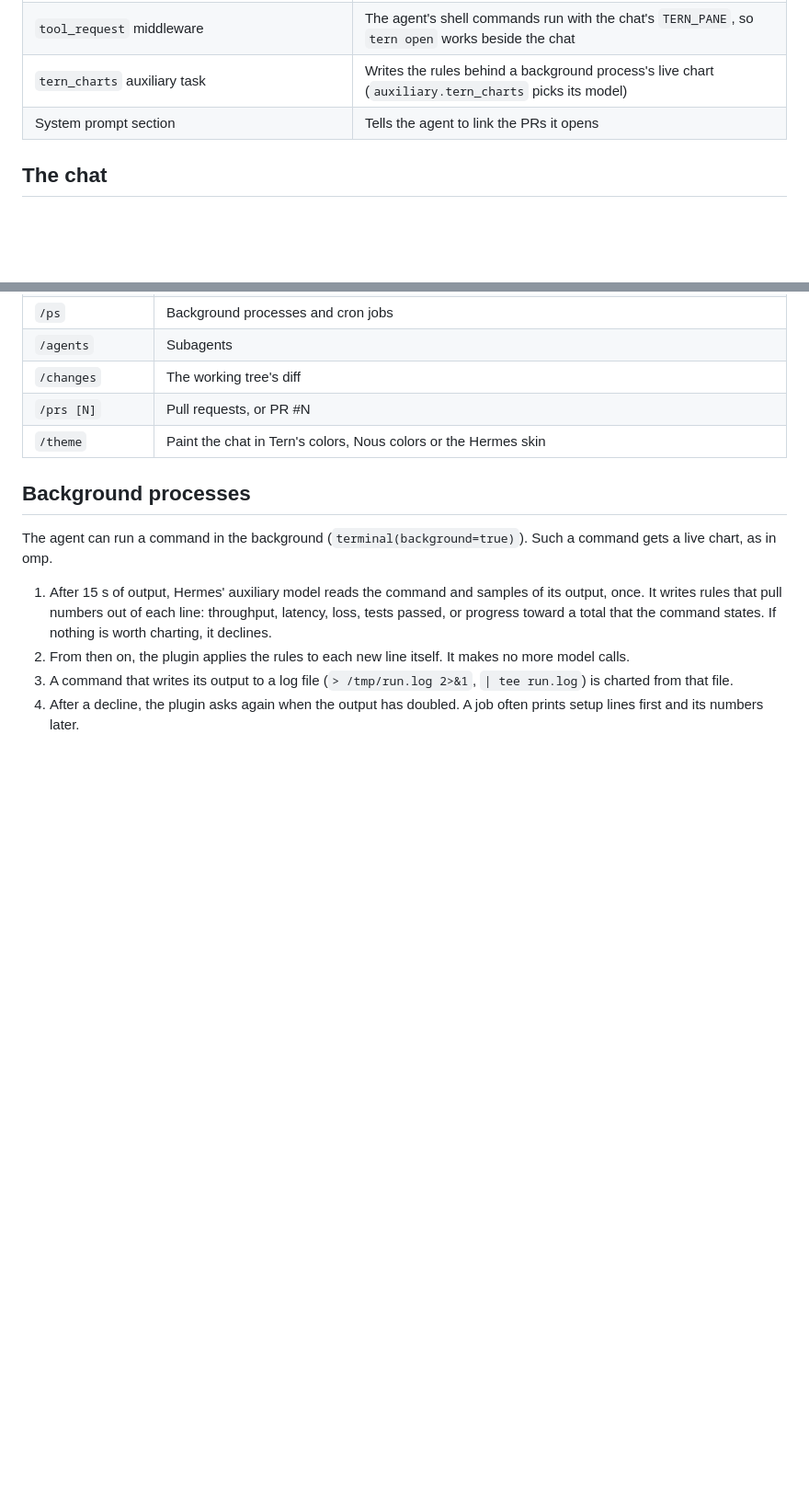
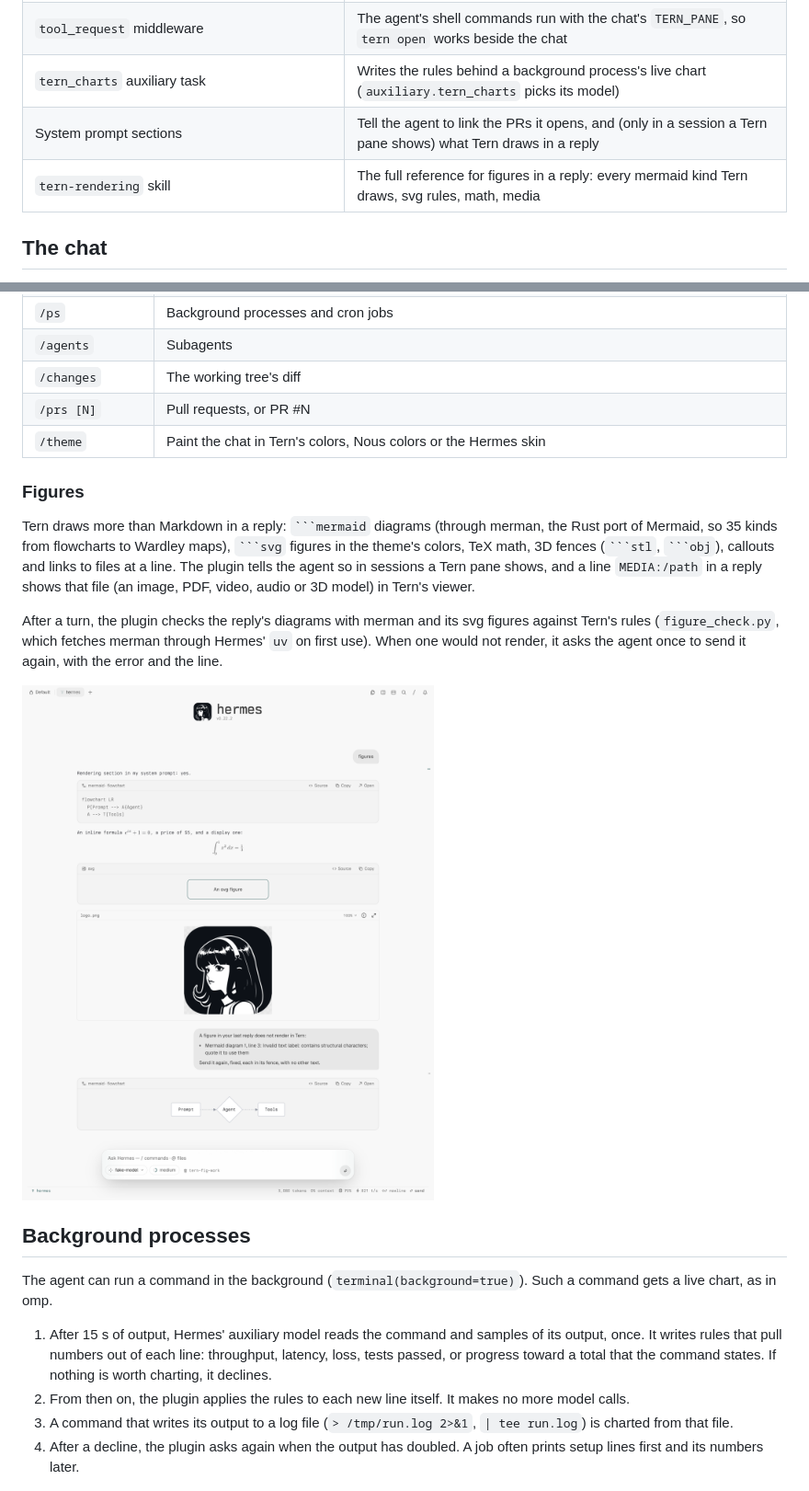
Before and after one commit to alt-glitch/hermes-tern, a Markdown page: README.md, 2 parts joined by grey strips. Shown at 92% size. Rendered like a GitHub page; pictures changed too: docs/images/figures.png (added); blank space fills up the shorter version.

`````diff
--- a/README.md
+++ b/README.md
@@ -61,7 +61,8 @@ A pane remembers its conversation. If `hermes tern` dies in a pane (a crash, a k
 | `transform_tool_result` hook | A connector's connect result becomes a card in the chat that started it |
 | `tool_request` middleware | The agent's shell commands run with the chat's `TERN_PANE`, so `tern open` works beside the chat |
 | `tern_charts` auxiliary task | Writes the rules behind a background process's live chart (`auxiliary.tern_charts` picks its model) |
-| System prompt section | Tells the agent to link the PRs it opens |
+| System prompt sections | Tell the agent to link the PRs it opens, and (only in a session a Tern pane shows) what Tern draws in a reply |
+| `tern-rendering` skill | The full reference for figures in a reply: every mermaid kind Tern draws, svg rules, math, media |
 
 ## The chat
 
@@ -107,6 +108,20 @@ A turn shows what the agent does while it works: its reasoning, short notes, and
 | `/changes` | The working tree's diff |
 | `/prs [N]` | Pull requests, or PR #N |
 | `/theme` | Paint the chat in Tern's colors, Nous colors or the Hermes skin |
+
+### Figures
+
+Tern draws more than Markdown in a reply: ```` ```mermaid ```` diagrams (through merman, the Rust
+port of Mermaid, so 35 kinds from flowcharts to Wardley maps), ```` ```svg ```` figures in the
+theme's colors, TeX math, 3D fences (` ```stl `, ` ```obj `), callouts and links to files at a line.
+The plugin tells the agent so in sessions a Tern pane shows, and a line `MEDIA:/path` in a reply
+shows that file (an image, PDF, video, audio or 3D model) in Tern's viewer.
+
+After a turn, the plugin checks the reply's diagrams with merman and its svg figures against Tern's
+rules (`figure_check.py`, which fetches merman through Hermes' `uv` on first use). When one would
+not render, it asks the agent once to send it again, with the error and the line.
+
+<img alt="A reply with a broken diagram, math, an svg figure and an image, then the fixed diagram" src="docs/images/figures.png" width="600">
 
 ## Background processes
 
`````
Also changed, not shown: skills/tern-rendering/SKILL.md (added, +521 -0 lines), 15 other files.
